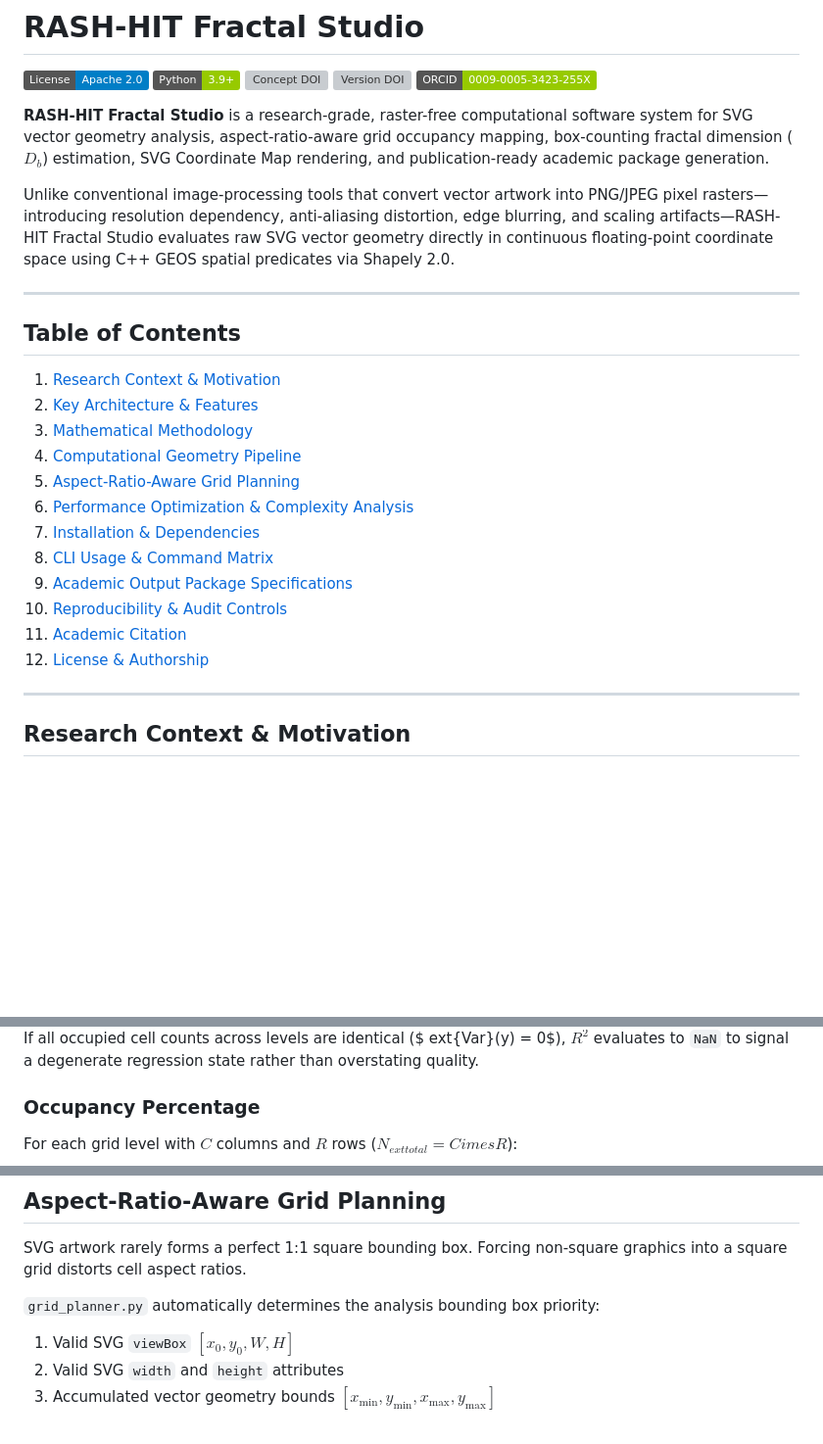
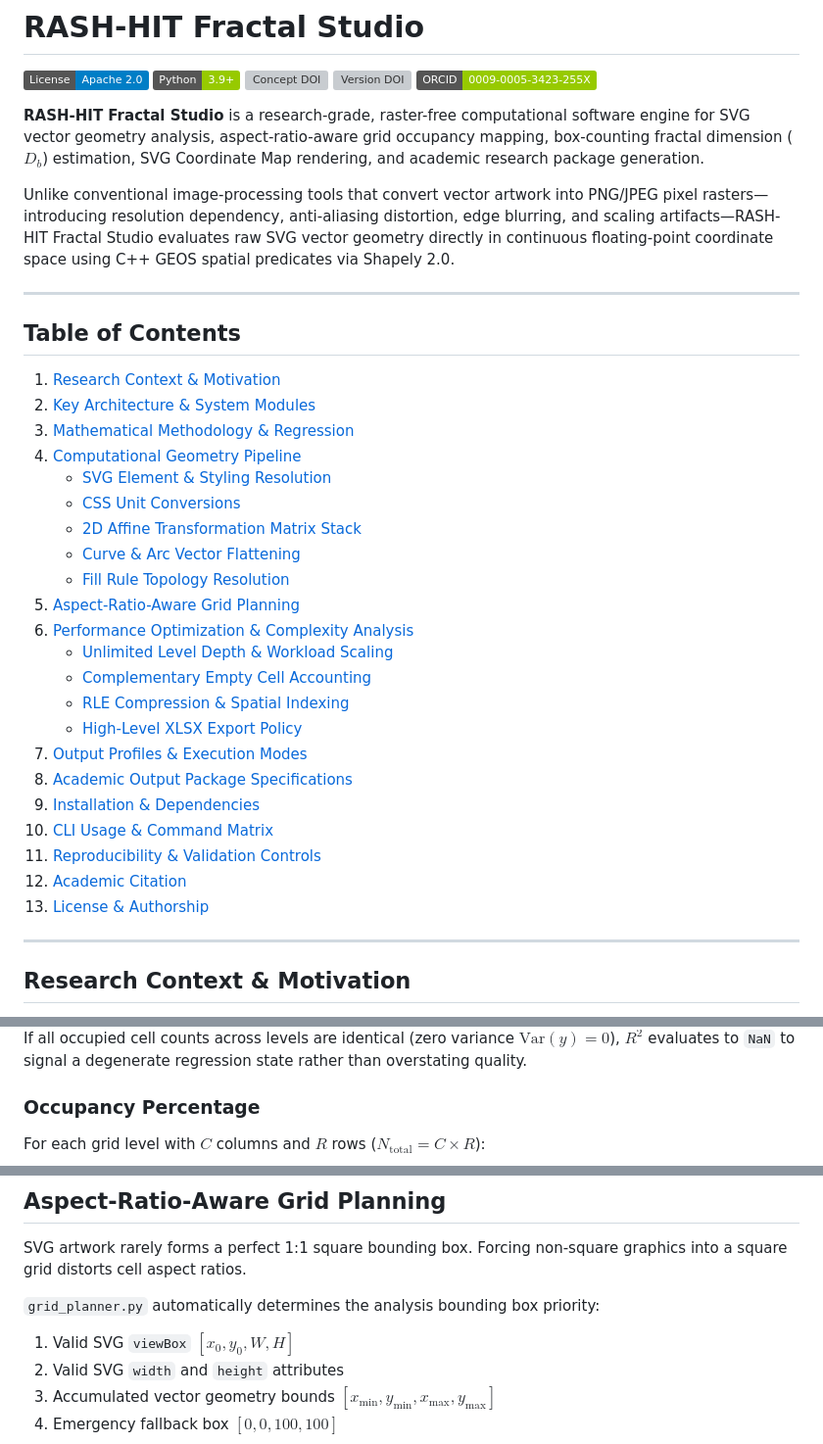
Before and after one commit to rasitnarcicek/RASH-HIT-Fractal-Analiz-Studio, a Markdown page: README.md, 3 parts joined by grey strips. Shown at 98% size. Rendered like a GitHub page; badges without logos; blank space fills up the shorter version; grey boxes are pictures that could not be loaded.

```diff
--- a/README.md
+++ b/README.md
@@ -6,7 +6,7 @@
 [![Version DOI](https://img.shields.io/badge/Version_DOI-10.5281%2Fzenodo.21694567-blue.svg)](https://doi.org/10.5281/zenodo.21694567)
 [![ORCID](https://img.shields.io/badge/ORCID-0009--0005--3423--255X-green.svg)](https://orcid.org/0009-0005-3423-255X)
 
-**RASH-HIT Fractal Studio** is a research-grade, raster-free computational software system for SVG vector geometry analysis, aspect-ratio-aware grid occupancy mapping, box-counting fractal dimension ($D_b$) estimation, SVG Coordinate Map rendering, and publication-ready academic package generation.
+**RASH-HIT Fractal Studio** is a research-grade, raster-free computational software engine for SVG vector geometry analysis, aspect-ratio-aware grid occupancy mapping, box-counting fractal dimension ($D_b$) estimation, SVG Coordinate Map rendering, and academic research package generation.
 
 Unlike conventional image-processing tools that convert vector artwork into PNG/JPEG pixel rasters—introducing resolution dependency, anti-aliasing distortion, edge blurring, and scaling artifacts—RASH-HIT Fractal Studio evaluates raw SVG vector geometry directly in continuous floating-point coordinate space using C++ GEOS spatial predicates via Shapely 2.0.
 
@@ -15,17 +15,27 @@ Unlike conventional image-processing tools that convert vector artwork into PNG/
 ## Table of Contents
 
 1. [Research Context & Motivation](#research-context--motivation)
-2. [Key Architecture & Features](#key-architecture--features)
-3. [Mathematical Methodology](#mathematical-methodology)
+2. [Key Architecture & System Modules](#key-architecture--system-modules)
+3. [Mathematical Methodology & Regression](#mathematical-methodology--regression)
 4. [Computational Geometry Pipeline](#computational-geometry-pipeline)
+   - [SVG Element & Styling Resolution](#svg-element--styling-resolution)
+   - [CSS Unit Conversions](#css-unit-conversions)
+   - [2D Affine Transformation Matrix Stack](#2d-affine-transformation-matrix-stack)
+   - [Curve & Arc Vector Flattening](#curve--arc-vector-flattening)
+   - [Fill Rule Topology Resolution](#fill-rule-topology-resolution)
 5. [Aspect-Ratio-Aware Grid Planning](#aspect-ratio-aware-grid-planning)
 6. [Performance Optimization & Complexity Analysis](#performance-optimization--complexity-analysis)
-7. [Installation & Dependencies](#installation--dependencies)
-8. [CLI Usage & Command Matrix](#cli-usage--command-matrix)
-9. [Academic Output Package Specifications](#academic-output-package-specifications)
-10. [Reproducibility & Audit Controls](#reproducibility--audit-controls)
-11. [Academic Citation](#academic-citation)
-12. [License & Authorship](#license--authorship)
+   - [Unlimited Level Depth & Workload Scaling](#unlimited-level-depth--workload-scaling)
+   - [Complementary Empty Cell Accounting](#complementary-empty-cell-accounting)
+   - [RLE Compression & Spatial Indexing](#rle-compression--spatial-indexing)
+   - [High-Level XLSX Export Policy](#high-level-xlsx-export-policy)
+7. [Output Profiles & Execution Modes](#output-profiles--execution-modes)
+8. [Academic Output Package Specifications](#academic-output-package-specifications)
+9. [Installation & Dependencies](#installation--dependencies)
+10. [CLI Usage & Command Matrix](#cli-usage--command-matrix)
+11. [Reproducibility & Validation Controls](#reproducibility--validation-controls)
+12. [Academic Citation](#academic-citation)
+13. [License & Authorship](#license--authorship)
 
 ---
 
@@ -97,6 +124,6 @@
 
-If all occupied cell counts across levels are identical ($	ext{Var}(y) = 0$), $R^2$ evaluates to `NaN` to signal a degenerate regression state rather than overstating quality.
+If all occupied cell counts across levels are identical (zero variance $\text{Var}(y) = 0$), $R^2$ evaluates to `NaN` to signal a degenerate regression state rather than overstating quality.
 
 ### Occupancy Percentage
-For each grid level with $C$ columns and $R$ rows ($N_{	ext{total}} = C 	imes R$):
+For each grid level with $C$ columns and $R$ rows ($N_{\text{total}} = C \times R$):
 
@@ -147,4 +196,5 @@ SVG artwork rarely forms a perfect 1:1 square bounding box. Forcing non-square g
 1. Valid SVG `viewBox` $[x_0, y_0, W, H]$
 2. Valid SVG `width` and `height` attributes
 3. Accumulated vector geometry bounds $[x_{\min}, y_{\min}, x_{\max}, y_{\max}]$
+4. Emergency fallback box $[0, 0, 100, 100]$
 
```
Also changed, not shown: other parts of README.md (+158 -102 lines).
